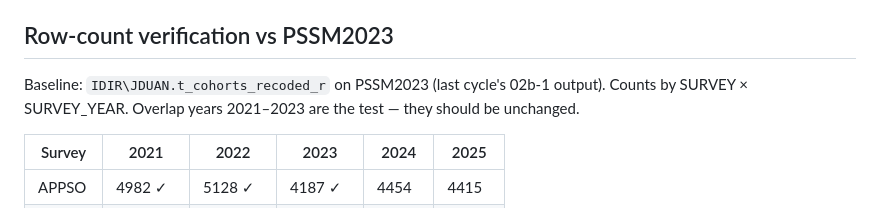
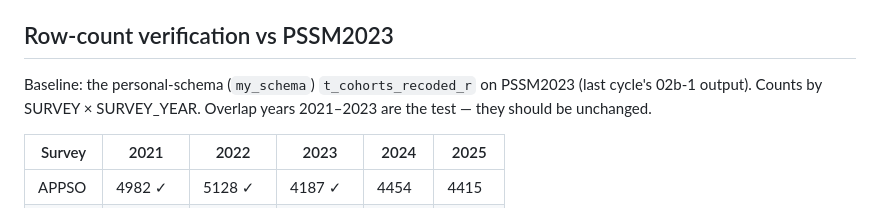
Before and after one commit to bcgov/post-secondary-supply-model, a Markdown page: docs/02b-1-2025-refresh-validation.md, the part around the change. Drawn GitHub-style.

Commit message:
docs(02b-1): replace personal-schema name with my_schema placeholder

```diff
--- a/docs/02b-1-2025-refresh-validation.md
+++ b/docs/02b-1-2025-refresh-validation.md
@@ -20,7 +20,7 @@ Sourced after a read-only bootstrap of the fresh `dbo` `*_r` tables (`.scratch/0
 
 ## Row-count verification vs PSSM2023
 
-Baseline: `IDIR\JDUAN.t_cohorts_recoded_r` on PSSM2023 (last cycle's 02b-1 output). Counts by SURVEY × SURVEY_YEAR. Overlap years 2021–2023 are the test — they should be unchanged.
+Baseline: the personal-schema (`my_schema`) `t_cohorts_recoded_r` on PSSM2023 (last cycle's 02b-1 output). Counts by SURVEY × SURVEY_YEAR. Overlap years 2021–2023 are the test — they should be unchanged.
 
 | Survey | 2021 | 2022 | 2023 | 2024 | 2025 |
 |---|---|---|---|---|---|
```
